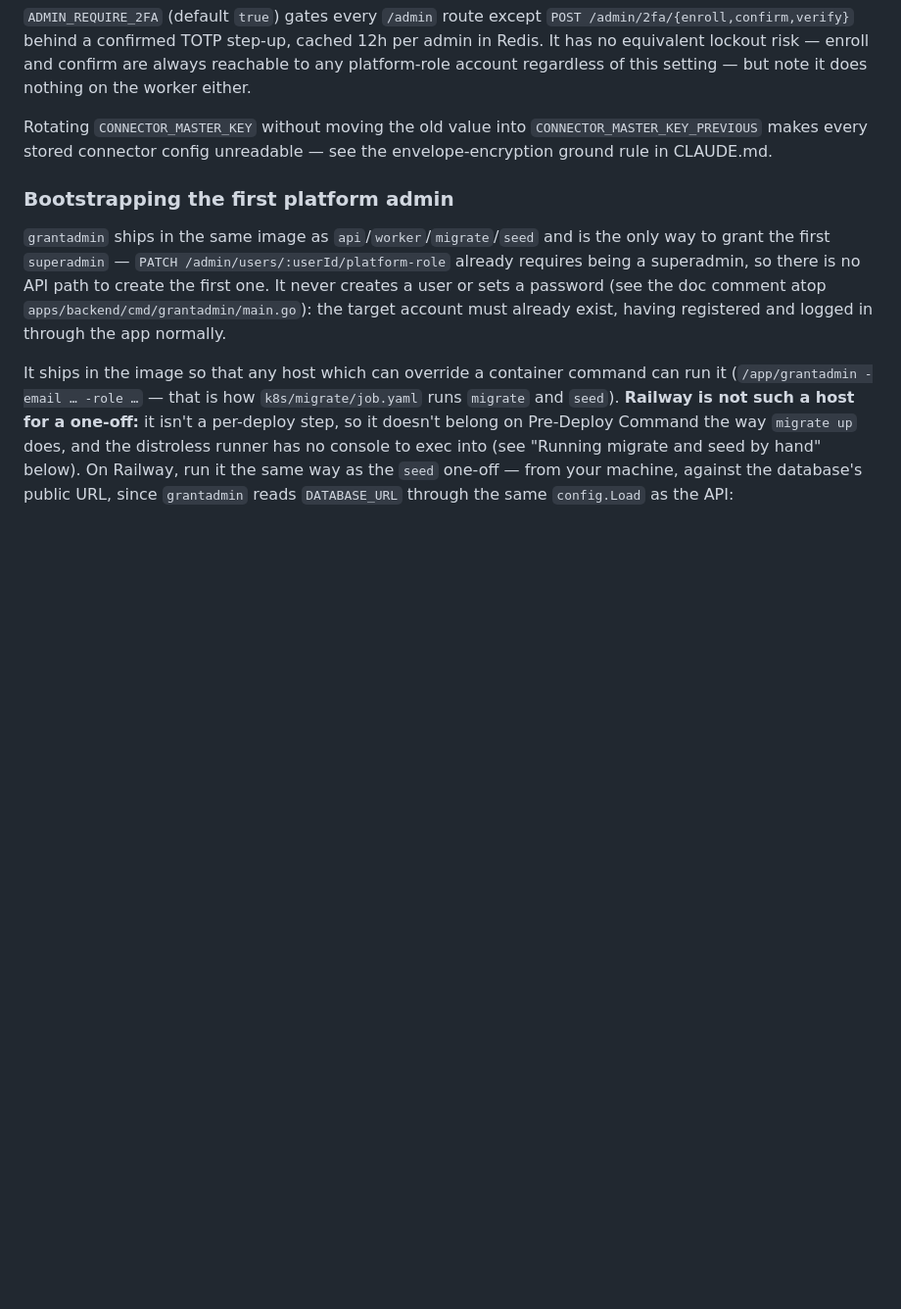
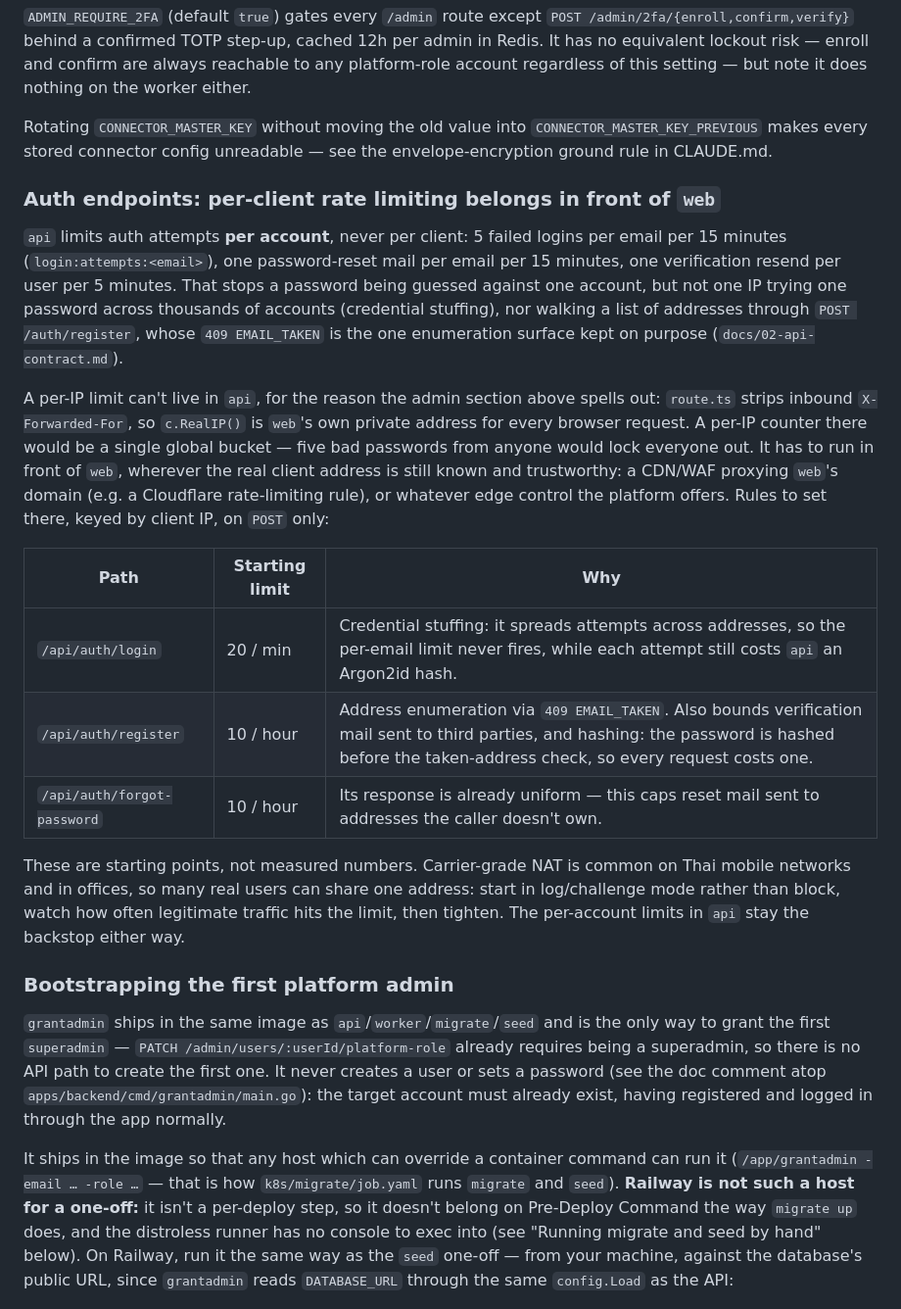
Before and after one commit to naive555/sapanjai, a Markdown page: docs/09-railway-deploy.md, the part around the change. Shown at 98% size. GitHub-like rendering; blank space fills up the shorter version.

Commit message:
docs(auth): expand authentication security documentation with rate limiting and enumeration details
Add detailed notes on auth rate limiting constraints (per-account only, per-IP limits belong at edge), email enumeration surface analysis (409 EMAIL_TAKEN), and cross-reference docs/09-railway-deploy.md and docs/10-transactional-email.md for operational guidance.

```diff
--- a/docs/09-railway-deploy.md
+++ b/docs/09-railway-deploy.md
@@ -244,6 +244,38 @@ Rotating `CONNECTOR_MASTER_KEY` without moving the old value into
 `CONNECTOR_MASTER_KEY_PREVIOUS` makes every stored connector config
 unreadable — see the envelope-encryption ground rule in CLAUDE.md.
 
+### Auth endpoints: per-client rate limiting belongs in front of `web`
+
+`api` limits auth attempts **per account**, never per client: 5 failed logins
+per email per 15 minutes (`login:attempts:<email>`), one password-reset mail
+per email per 15 minutes, one verification resend per user per 5 minutes.
+That stops a password being guessed against one account, but not one IP
+trying one password across thousands of accounts (credential stuffing), nor
+walking a list of addresses through `POST /auth/register`, whose
+`409 EMAIL_TAKEN` is the one enumeration surface kept on purpose
+(`docs/02-api-contract.md`).
+
+A per-IP limit can't live in `api`, for the reason the admin section above
+spells out: `route.ts` strips inbound `X-Forwarded-For`, so `c.RealIP()` is
+`web`'s own private address for every browser request. A per-IP counter there
+would be a single global bucket — five bad passwords from anyone would lock
+everyone out. It has to run in front of `web`, wherever the real client
+address is still known and trustworthy: a CDN/WAF proxying `web`'s domain
+(e.g. a Cloudflare rate-limiting rule), or whatever edge control the platform
+offers. Rules to set there, keyed by client IP, on `POST` only:
+
+| Path | Starting limit | Why |
+| ---- | -------------- | --- |
+| `/api/auth/login` | 20 / min | Credential stuffing: it spreads attempts across addresses, so the per-email limit never fires, while each attempt still costs `api` an Argon2id hash. |
+| `/api/auth/register` | 10 / hour | Address enumeration via `409 EMAIL_TAKEN`. Also bounds verification mail sent to third parties, and hashing: the password is hashed before the taken-address check, so every request costs one. |
+| `/api/auth/forgot-password` | 10 / hour | Its response is already uniform — this caps reset mail sent to addresses the caller doesn't own. |
+
+These are starting points, not measured numbers. Carrier-grade NAT is common
+on Thai mobile networks and in offices, so many real users can share one
+address: start in log/challenge mode rather than block, watch how often
+legitimate traffic hits the limit, then tighten. The per-account limits in
+`api` stay the backstop either way.
+
 ### Bootstrapping the first platform admin
 
 `grantadmin` ships in the same image as `api`/`worker`/`migrate`/`seed` and is
```
Also changed, not shown: CLAUDE.md (+1 -1 lines), docs/02-api-contract.md (+15 -0 lines).
